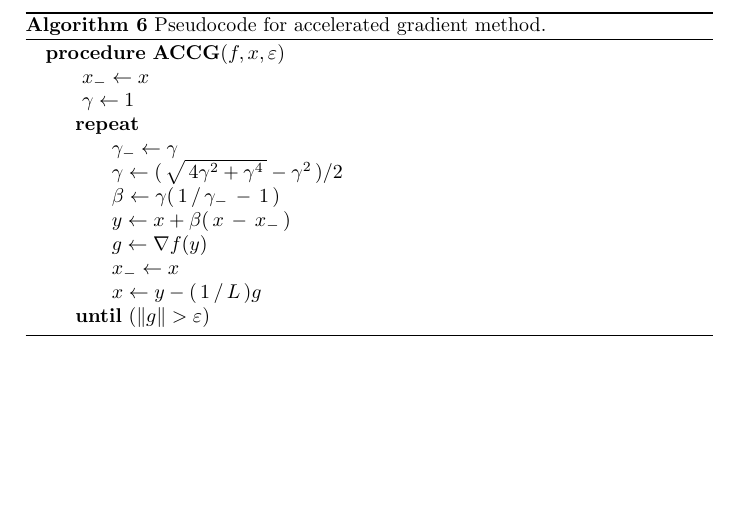
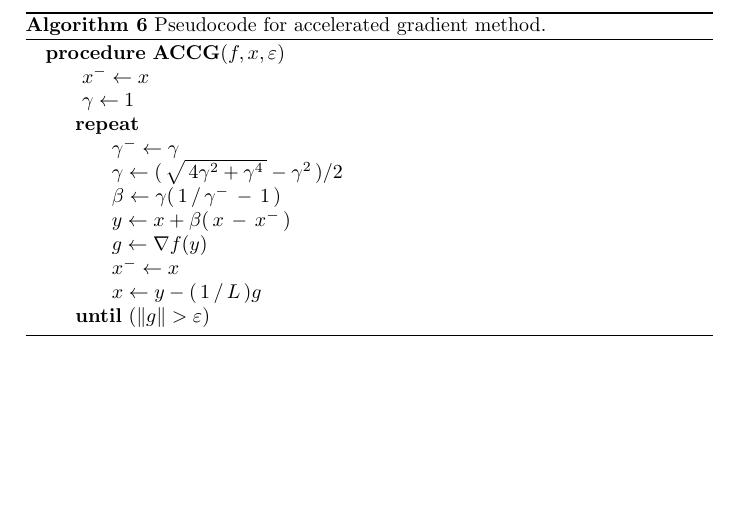
Before and after one commit to dmeoli/optiml, a LaTeX document (NumericalOptimization.tex): part of page 3 of 3, cut so that both start at the same text. Compiled offline with pdfLaTeX.

Commit message:
fixed pdf

```diff
--- a/NumericalOptimization.tex
+++ b/NumericalOptimization.tex
@@ -115,15 +115,15 @@
 \caption{Pseudocode for accelerated gradient method.}
 \begin{algorithmic}
     \Procedure{\bf ACCG}{$f, x, \varepsilon$}
-        \State~$x_- \gets x$
+        \State~$x^- \gets x$
         \State~$\gamma \gets 1$
         \Repeat
-            \State~$\gamma_- \gets \gamma$
+            \State~$\gamma^- \gets \gamma$
             \State~$\gamma \gets ( \, \sqrt{ \, 4 \gamma^2 + \gamma^4 \, } - \gamma^2 \, ) / 2$
-            \State~$\beta \gets \gamma ( \, 1 \,/\, \gamma_-  \,-\, 1 \, )$
-            \State~$y \gets x + \beta ( \, x \,-\, x_- \, )$
+            \State~$\beta \gets \gamma ( \, 1 \,/\, \gamma^-  \,-\, 1 \, )$
+            \State~$y \gets x + \beta ( \, x \,-\, x^- \, )$
             \State~$g \gets \nabla f(y)$
-            \State~$x_- \gets x$
+            \State~$x^- \gets x$
             \State~$x \gets y - ( \, 1 \,/\, L \,) g$
         \Until{($\norm{g} > \varepsilon$)}
     \EndProcedure
```
Also changed, not shown: NumericalOptimization.pdf, 1 other file.
